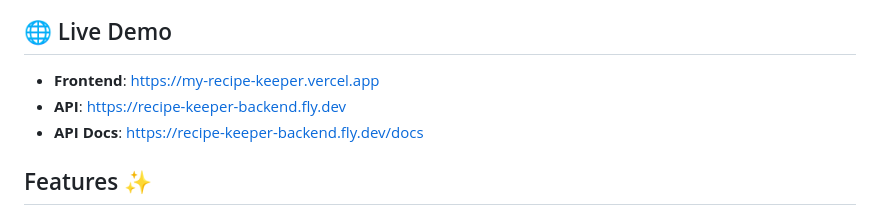
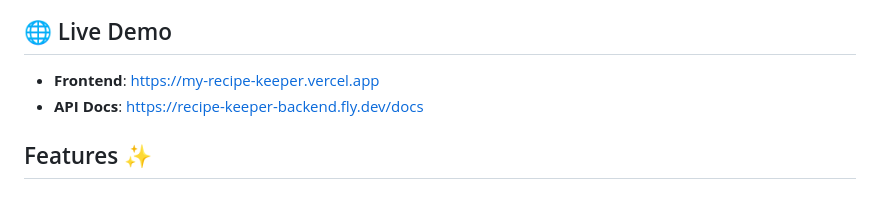
Before and after one commit to Ell-716/recipe-keeper, a Markdown page: README.md, the part around the change. Rendered like a GitHub page.

Commit message:
Remove redundant link

```diff
--- a/README.md
+++ b/README.md
@@ -5,7 +5,6 @@ A full-stack web application for storing and managing your favorite recipes with
 ## 🌐 Live Demo
 
 - **Frontend**: https://my-recipe-keeper.vercel.app
-- **API**: https://recipe-keeper-backend.fly.dev
 - **API Docs**: https://recipe-keeper-backend.fly.dev/docs
 
 ## Features ✨
```
